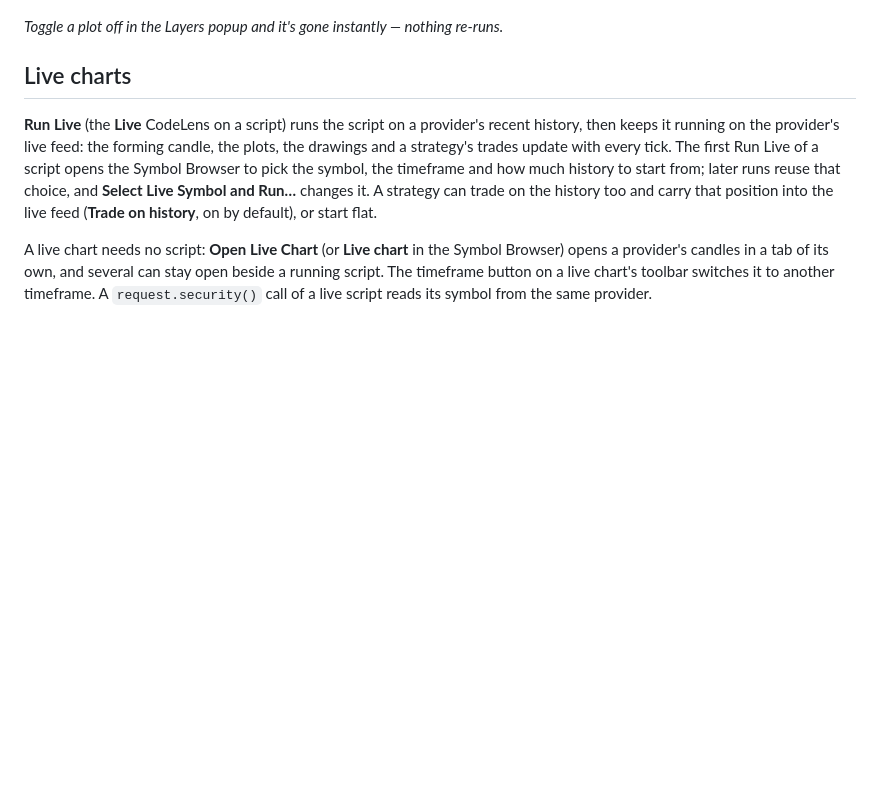
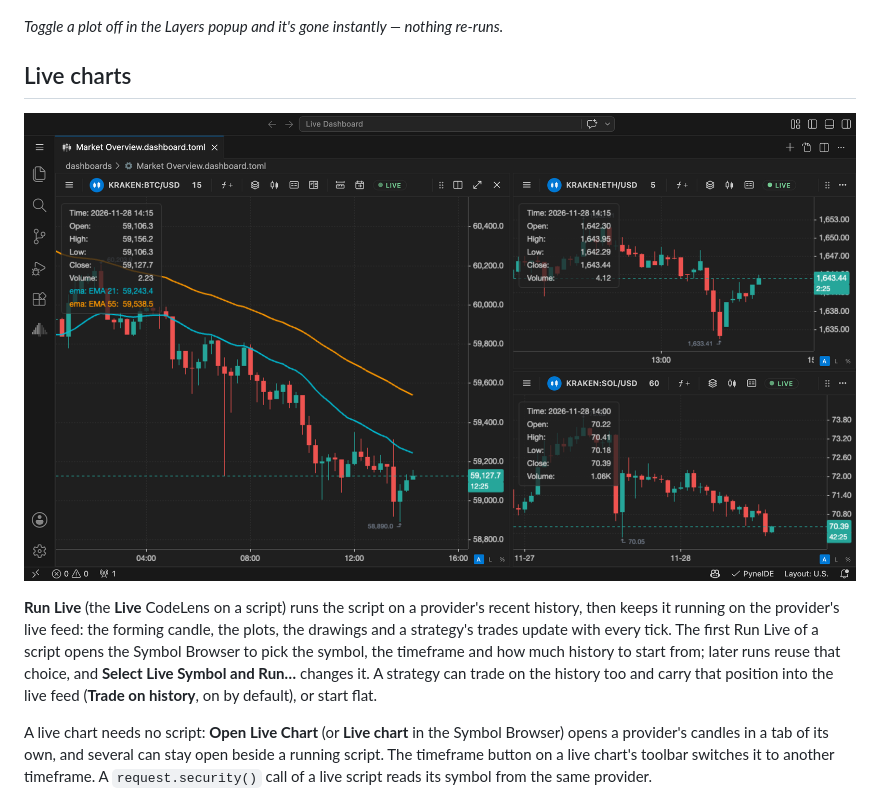
Before and after one commit to PyneSys/PyneIDE, a Markdown page: README.md, the part around the change. Drawn GitHub-style; pictures changed too: media/live-dashboard.png (added); blank space fills up the shorter version.

Commit message:
feat(docs): add live dashboard image to README for enhanced visuals

```diff
--- a/README.md
+++ b/README.md
@@ -154,6 +154,8 @@ built in.
 *Toggle a plot off in the Layers popup and it's gone instantly — nothing re-runs.*
 
 ## Live charts
+
+![PyneIDE live dashboard with Kraken BTC/USD, ETH/USD and SOL/USD charts. A Pyne script overlays two EMAs on the BTC/USD chart.](media/live-dashboard.png)
 
 **Run Live** (the **Live** CodeLens on a script) runs the script on a provider's
 recent history, then keeps it running on the provider's live feed: the forming
```
